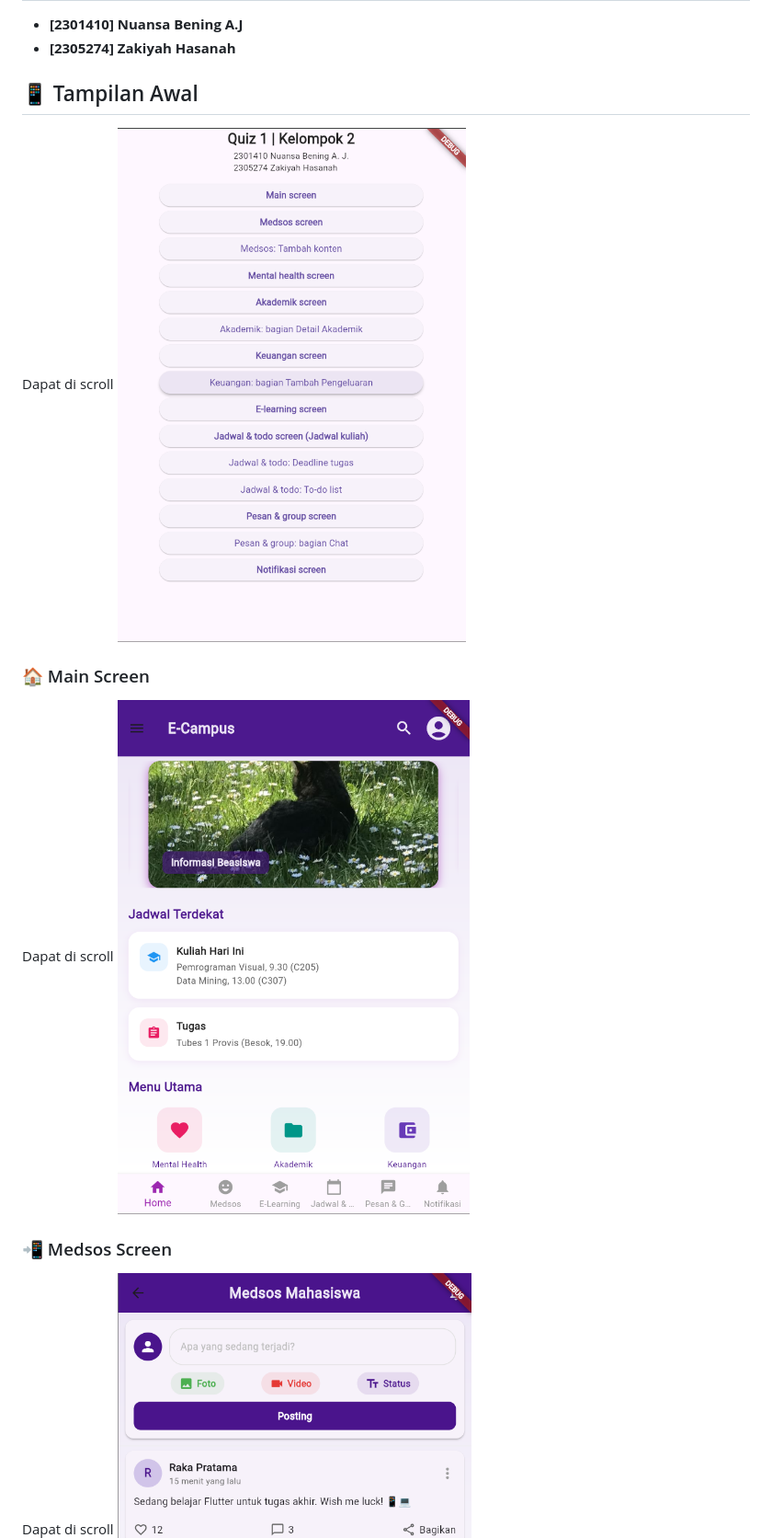
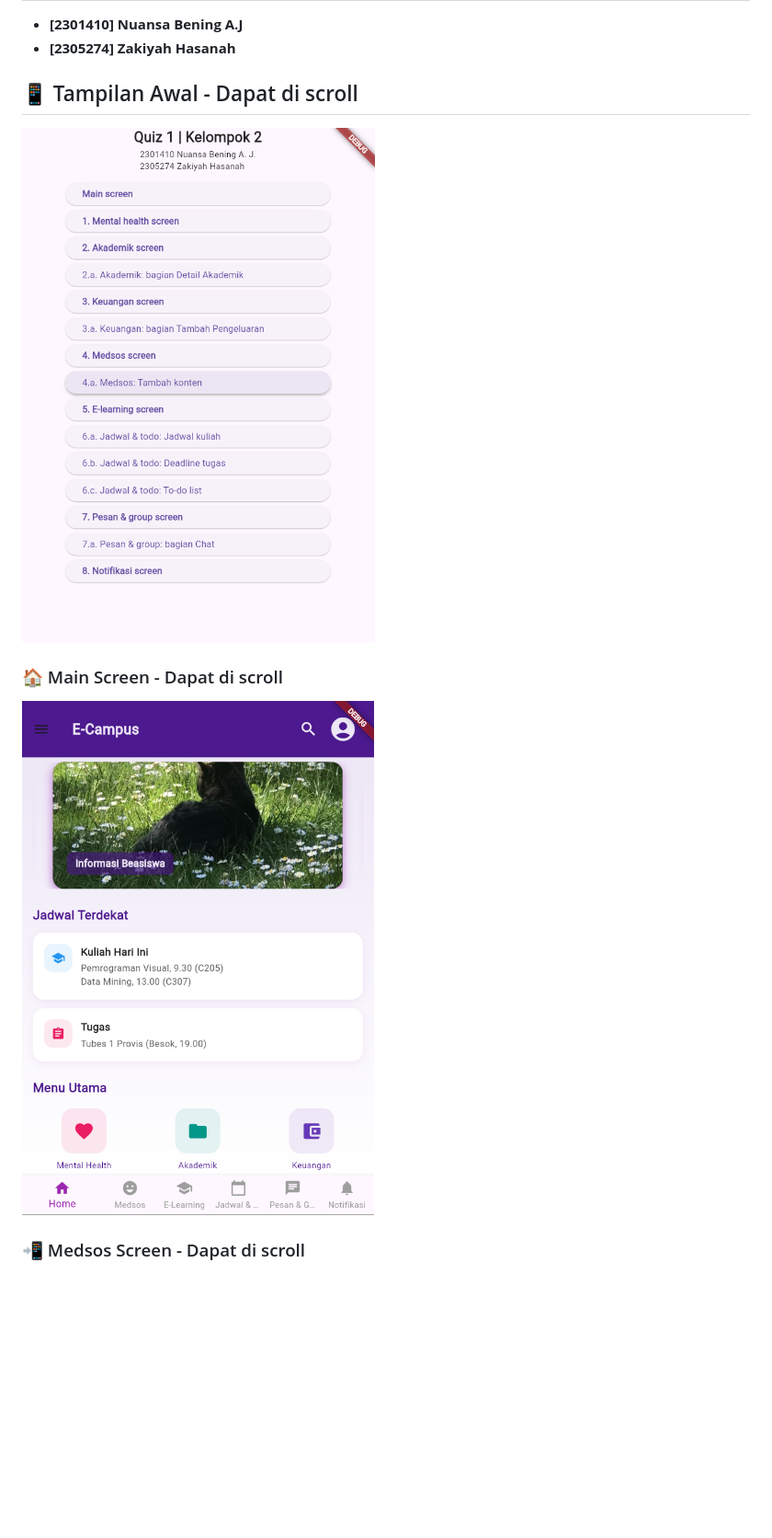
Before and after one commit to kiy4h/provis-kuis1, a Markdown page: README.md, the part around the change printed below. Shown: that part at 92% size. GitHub-like rendering; pictures changed too: assets/images/main.png; blank space fills up the shorter version.

```diff
--- a/README.md
+++ b/README.md
@@ -6,16 +6,13 @@ A new Flutter project.
 - **[2301410] Nuansa Bening A.J**
 - **[2305274] Zakiyah Hasanah**
 
-## 📱 Tampilan Awal
-Dapat di scroll
+## 📱 Tampilan Awal - Dapat di scroll
 ![Main Screen](assets/images/main.png)
 
-### 🏠 Main Screen
-Dapat di scroll
+### 🏠 Main Screen - Dapat di scroll
 ![Main Screen](assets/images/image.png)
 
-### 📲 Medsos Screen
-Dapat di scroll
+### 📲 Medsos Screen - Dapat di scroll
 ![Medsos Screen](assets/images/medsos.png)
 
 ### 📲 Tambah Konten (Bagian Medsos)
```
Also changed, not shown: other parts of README.md (+6 -12 lines).
